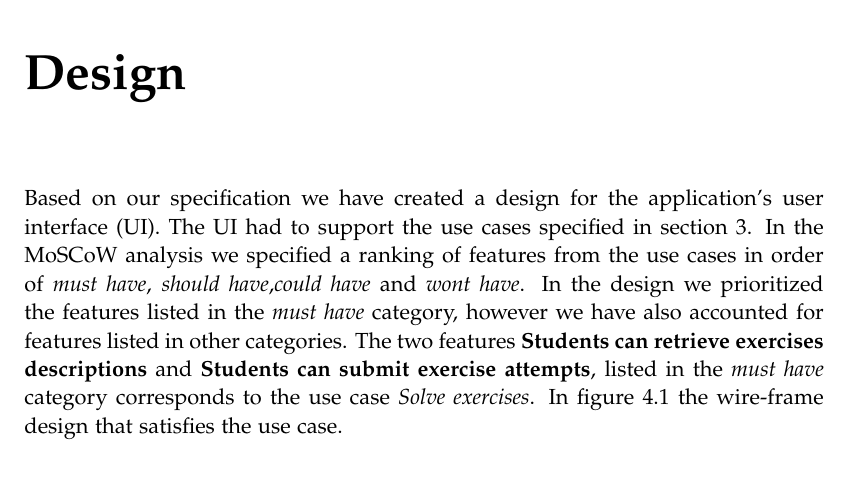
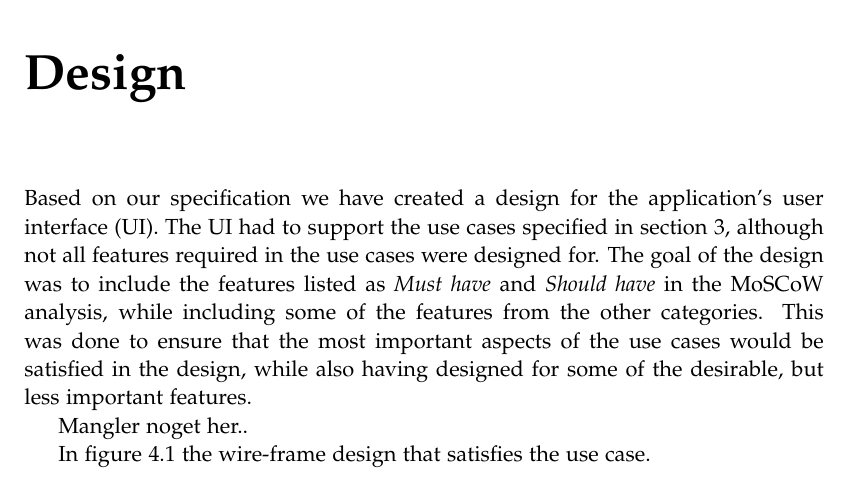
Before and after one commit to chhoumann/p7, a LaTeX thesis (report/master.tex, which reads report/sections/Chapter 04 - Design/design.tex): part of page 20 of 38, cut so that both start at the same text. Compiled offline with pdfLaTeX.

Commit message:
Update design.tex

```diff
--- a/report/sections/Chapter 04 - Design/design.tex
+++ b/report/sections/Chapter 04 - Design/design.tex
@@ -1,5 +1,8 @@
 
-Based on our specification we have created a design for the application's user interface (UI). The UI had to support the use cases specified in section \ref*{sec:use_cases}. In the MoSCoW analysis we specified a ranking of features from the use cases in order of \textit{must have}, \textit{should have},\textit{could have} and \textit{wont have}. In the design we prioritized the features listed in the \textit{must have} category, however we have also accounted for features listed in other categories. The two features \textbf{Students can retrieve exercises descriptions} and \textbf{Students can submit exercise attempts}, listed in the \textit{must have} category corresponds to the use case \textit{Solve exercises}.
+Based on our specification we have created a design for the application's user interface (UI). The UI had to support the use cases specified in section \ref*{sec:use_cases}, although not all features required in the use cases were designed for. The goal of the design was to include the features listed as \textit{Must have} and \textit{Should have} in the MoSCoW analysis, while including some of the features from the other categories. This was done to ensure that the most important aspects of the use cases would be satisfied in the design, while also having designed for some of the desirable, but less important features.
+
+Mangler noget her..
+
 In figure \ref{fig:wfExercise} the wire-frame design that satisfies the use case.
 % primary use cases
 % solve exercises
```
